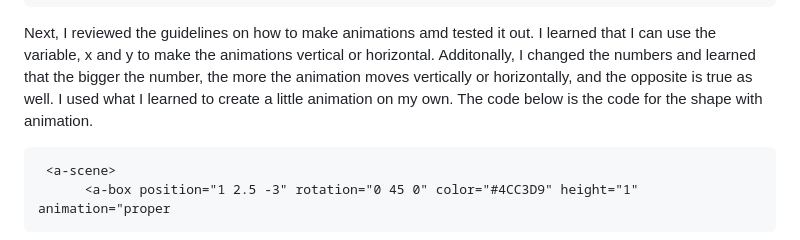
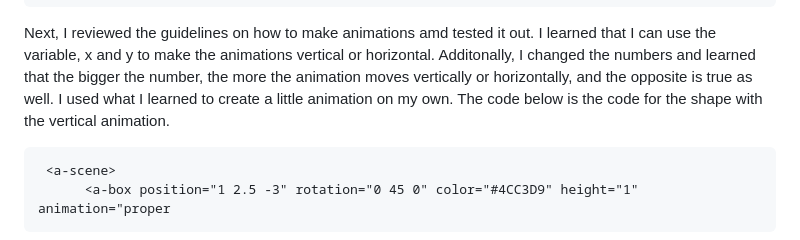
Before and after one commit to hunterf2278/sep10-freedom-project, a Markdown page: blog/entry04.md, the part around the change. GitHub-like rendering.

````diff
--- a/blog/entry04.md
+++ b/blog/entry04.md
@@ -21,7 +21,7 @@ The tool that I chose was Aframe because I wanted to be able to create my own pr
 </html>
 ```
 
-Next, I reviewed the guidelines on how to make animations amd tested it out. I learned that I can use the variable, x and y to make the animations vertical or horizontal. Additonally, I changed  the numbers and learned that the bigger the number, the more the animation moves  vertically or horizontally, and the opposite is true as well. I used what I learned to create a little animation on my own. The code below is the code for the shape with animation.
+Next, I reviewed the guidelines on how to make animations amd tested it out. I learned that I can use the variable, x and y to make the animations vertical or horizontal. Additonally, I changed  the numbers and learned that the bigger the number, the more the animation moves  vertically or horizontally, and the opposite is true as well. I used what I learned to create a little animation on my own. The code below is the code for the shape with the vertical animation.
 
 ```
  <a-scene>
````
